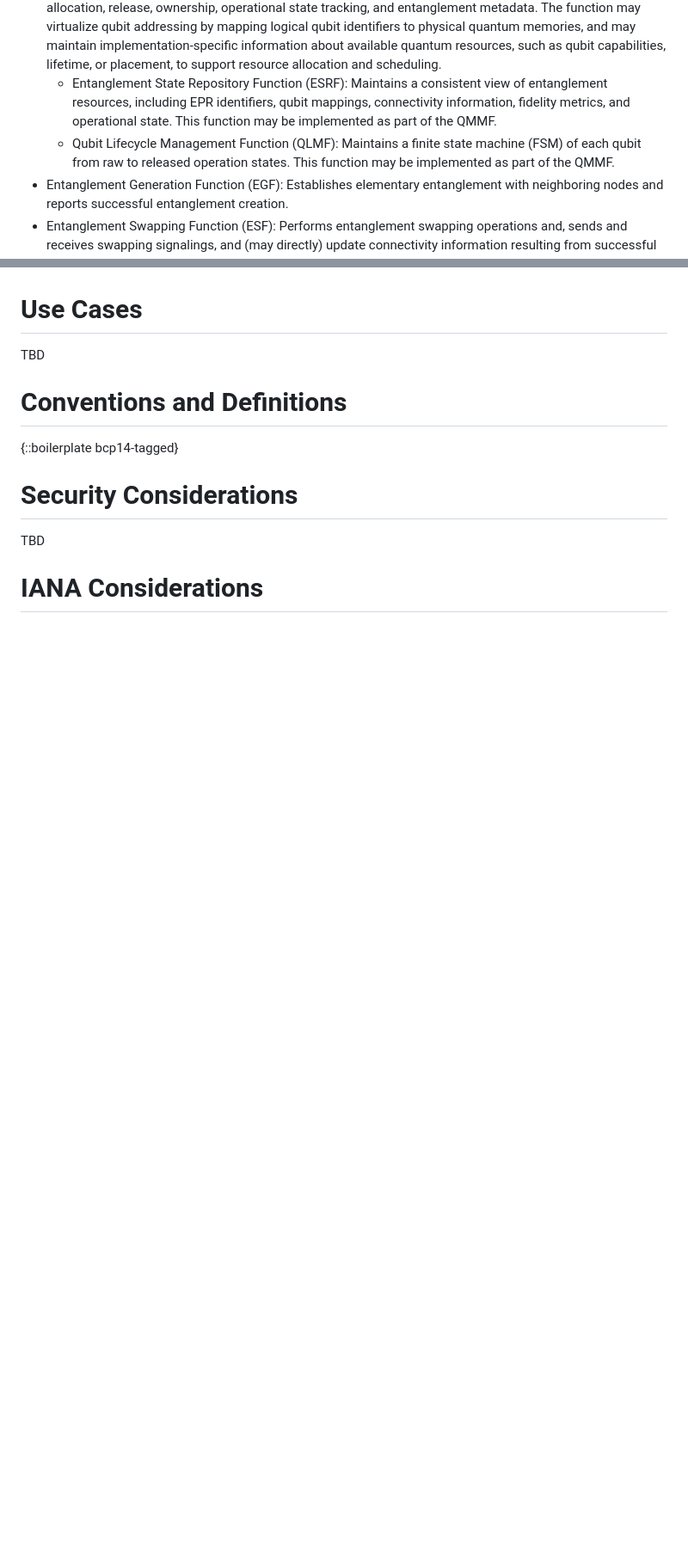
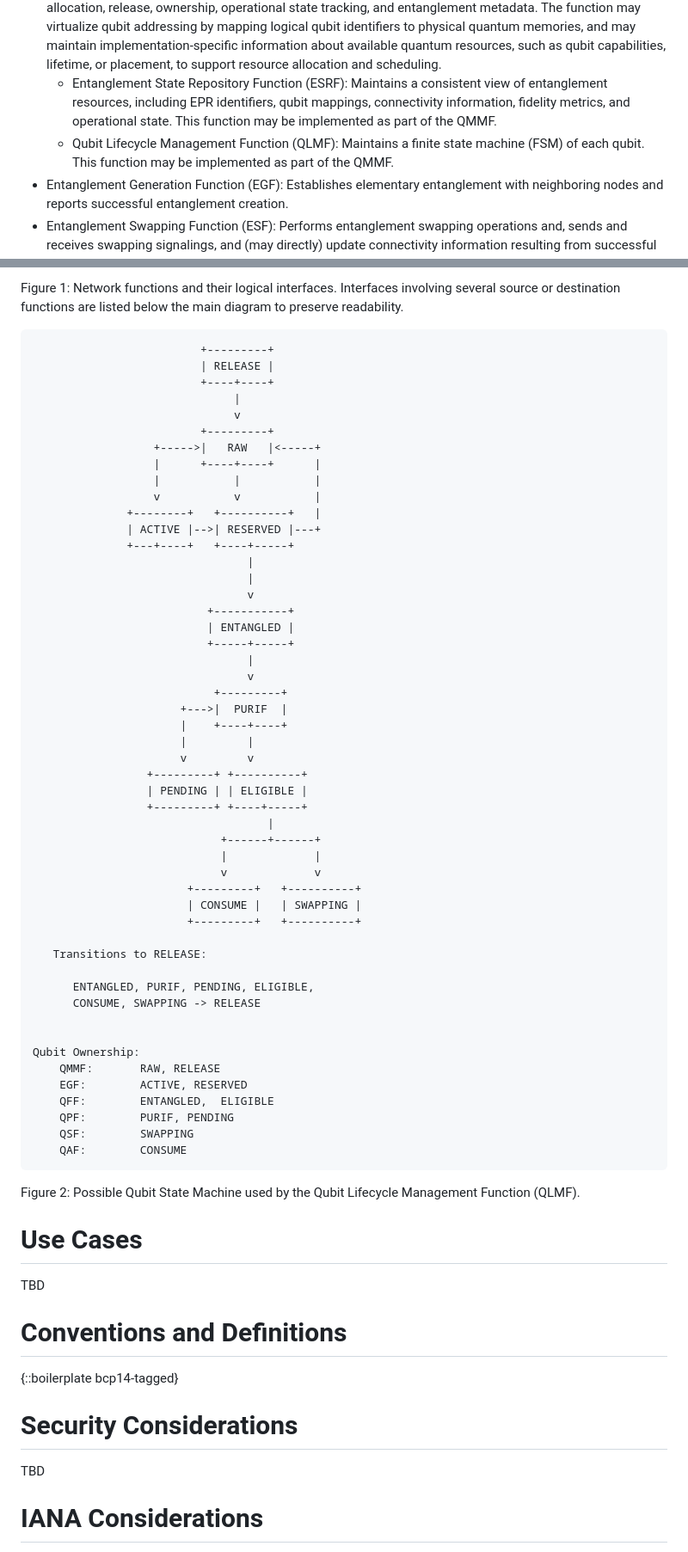
Before and after one commit to amar-ox/draft-abane-qirg-function-abstraction, a Markdown page: draft-abane-qirg-function-abstraction.md, 2 parts joined by grey strips. Shown at 86% size. Rendered like a GitHub page; blank space fills up the shorter version.

Commit message:
add figures

```diff
--- a/draft-abane-qirg-function-abstraction.md
+++ b/draft-abane-qirg-function-abstraction.md
@@ -208,7 +208,7 @@ The network functions defined in this document should be viewed as architectural
 - Quantum Multiplexing Function (QMF): Maps logical requests and paths onto available quantum resources and maintains the association between paths and qubits.
 - Quantum Memory Management Function (QMMF): Manages the lifecycle of quantum memories, including allocation, release, ownership, operational state tracking, and entanglement metadata. The function may virtualize qubit addressing by mapping logical qubit identifiers to physical quantum memories, and may maintain implementation-specific information about available quantum resources, such as qubit capabilities, lifetime, or placement, to support resource allocation and scheduling.
   - Entanglement State Repository Function (ESRF): Maintains a consistent view of entanglement resources, including EPR identifiers, qubit mappings, connectivity information, fidelity metrics, and operational state. This function may be implemented as part of the QMMF.
-  - Qubit Lifecycle Management Function (QLMF): Maintains a finite state machine (FSM) of each qubit from raw to released operation states. This function may be implemented as part of the QMMF.
+  - Qubit Lifecycle Management Function (QLMF): Maintains a finite state machine (FSM) of each qubit. This function may be implemented as part of the QMMF.
 - Entanglement Generation Function (EGF): Establishes elementary entanglement with neighboring nodes and reports successful entanglement creation.
 - Entanglement Swapping Function (ESF): Performs entanglement swapping operations and, sends and receives swapping signalings, and (may directly) update connectivity information resulting from successful swaps.
 - Entanglement Purification Function (EPF): Executes purification protocols and maintains the associated operation state.
@@ -375,3 +436,64 @@ This notification interface informs network functions that the operational state
+Figure 1: Network functions and their logical interfaces.
+Interfaces involving several source or destination functions are listed
+below the main diagram to preserve readability.
+
+
+
+~~~ ascii-art
+                         +---------+
+                         | RELEASE |
+                         +----+----+
+                              |
+                              v
+                         +---------+
+                  +----->|   RAW   |<-----+
+                  |      +----+----+      |
+                  |           |           |
+                  v           v           |
+              +--------+   +----------+   |
+              | ACTIVE |-->| RESERVED |---+
+              +---+----+   +----+-----+
+                                |
+                                |
+                                v
+                          +-----------+
+                          | ENTANGLED |
+                          +-----+-----+
+                                |
+                                v
+                           +---------+
+                      +--->|  PURIF  |
+                      |    +----+----+
+                      |         |
+                      v         v
+                 +---------+ +----------+
+                 | PENDING | | ELIGIBLE |
+                 +---------+ +----+-----+
+                                   |
+                            +------+------+
+                            |             |
+                            v             v
+                       +---------+   +----------+
+                       | CONSUME |   | SWAPPING |
+                       +---------+   +----------+
+
+   Transitions to RELEASE:
+
+      ENTANGLED, PURIF, PENDING, ELIGIBLE,
+      CONSUME, SWAPPING -> RELEASE
+
+
+Qubit Ownership:
+    QMMF:       RAW, RELEASE
+    EGF:        ACTIVE, RESERVED
+    QFF:        ENTANGLED,  ELIGIBLE
+    QPF:        PURIF, PENDING
+    QSF:        SWAPPING
+    QAF:        CONSUME
+~~~
+
+Figure 2: Possible Qubit State Machine used by the Qubit Lifecycle Management Function (QLMF).
+
 # Use Cases
 TBD
 
```
Also changed, not shown: other parts of draft-abane-qirg-function-abstraction.md (+61 -0 lines).
